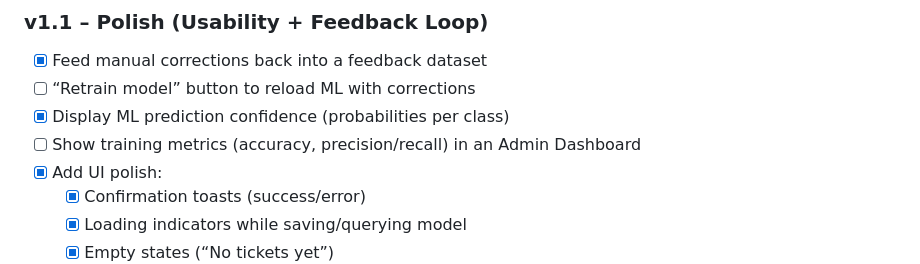
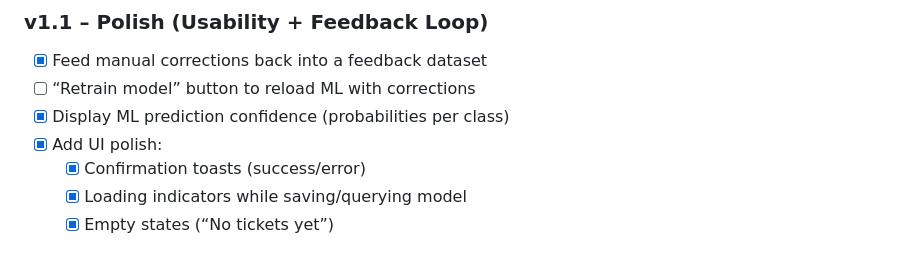
Before and after one commit to HKeys00/Support_Ticket_Classifier, a Markdown page: README.md, the part around the change. Drawn GitHub-style.

```diff
--- a/README.md
+++ b/README.md
@@ -72,7 +72,6 @@ The model is created in the following kaggle notebook:
 - [x] Feed manual corrections back into a feedback dataset
 - [ ] “Retrain model” button to reload ML with corrections
 - [x] Display ML prediction confidence (probabilities per class)
-- [ ] Show training metrics (accuracy, precision/recall) in an Admin Dashboard
 - [x] Add UI polish:
   - [x] Confirmation toasts (success/error)
   - [x] Loading indicators while saving/querying model
```
